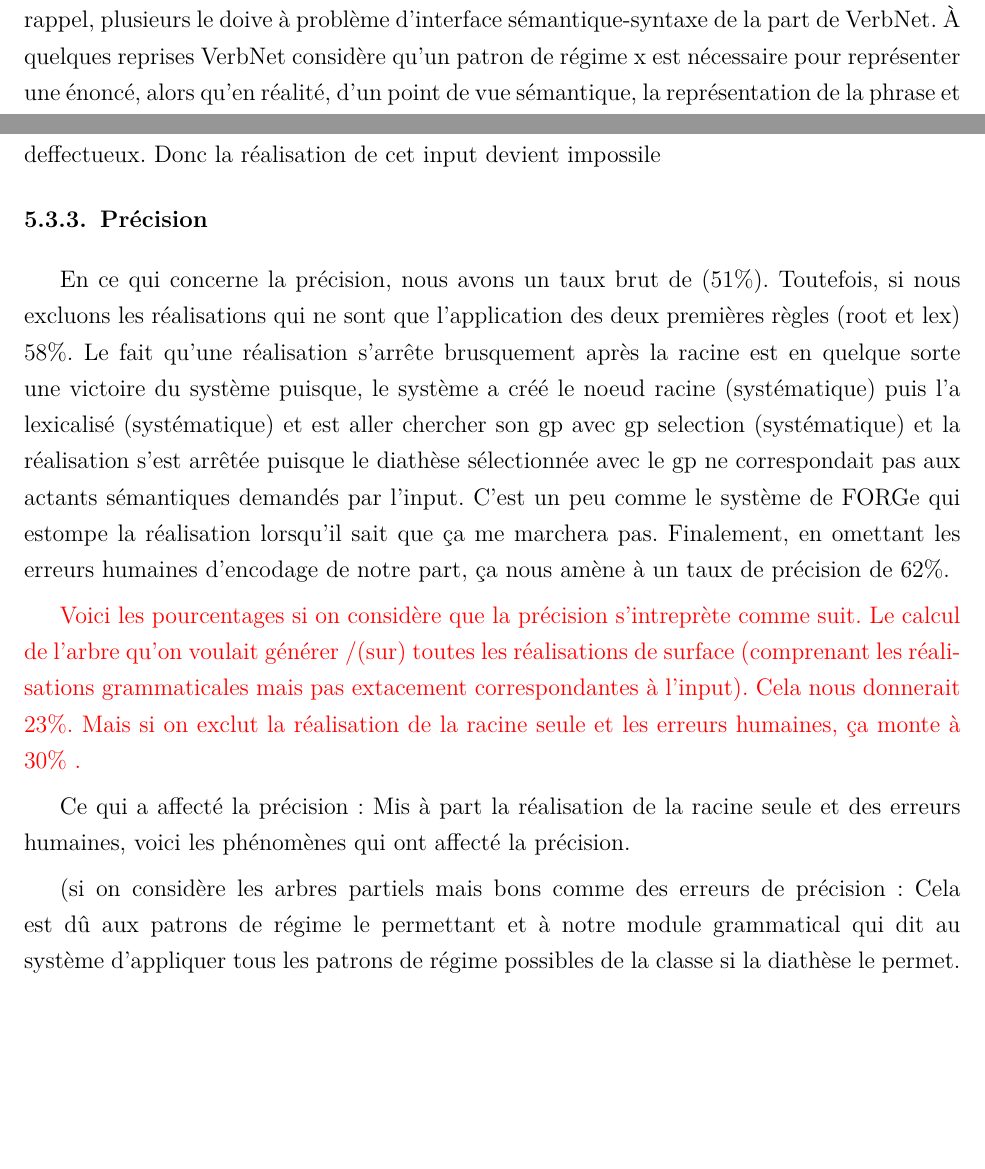
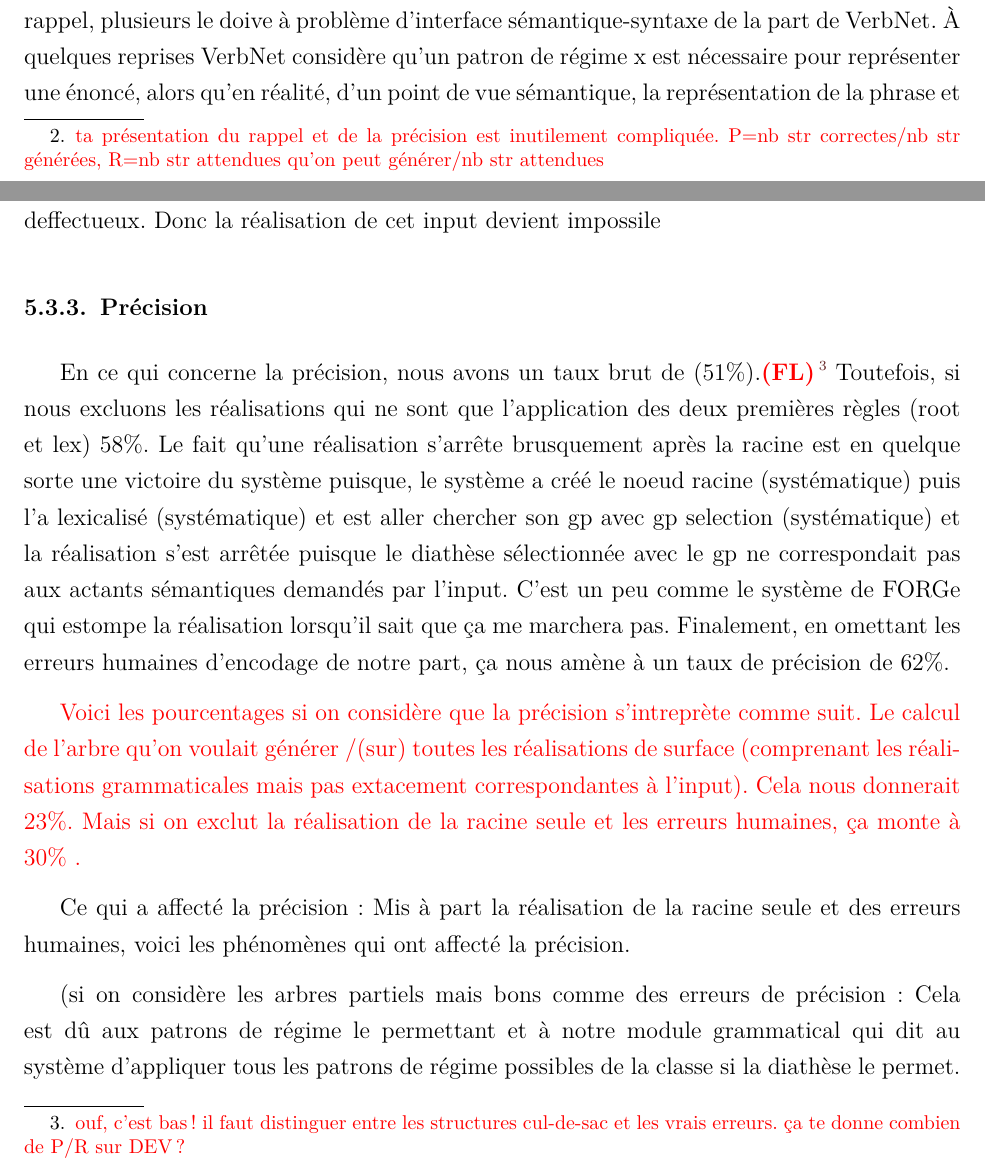
Before and after one commit to daniel22gp/maitrise, a LaTeX thesis (memoire.tex, which reads ch6/evaluation.tex): two parts of pages 114 and 116 of 129, joined at a grey line, cut so that both start at the same text, the shorter picture padded with empty space. Compiled offline with pdfLaTeX.

Commit message:
feedback ch 6
- relecture rapide, feedback sur contenu (pas rédaction)

```diff
--- a/ch6/evaluation.tex
+++ b/ch6/evaluation.tex
@@ -268,4 +271,5 @@ Nous sommes ensuite passé à la phase d'évaluation comme telle en utilisant le
 Nos critères étaient les suivants: le rappel et la précision. Pour notre expérience, le rappel s'évaluait de manière binaire. Si l'arbre syntaxique de surface correspond à la phrase que nous tentons de réaliser, alors la structure reçoit la note 1. Dans le cas contraire elle reçoit 0. Pour ce qui est de la précision, nous l'avons évalué comme suit. Pour le nombre d'outputs générés par structure, combien sont des arbres syntaxiquement et sémantiquement corrects représentant la phrase d'input (ou une partie de la phrase). Concrètement, pour le rappel nous évaluons le nombre total de 1 sur 50 (le nombre de structures testées). Puis, pour la précision, le nombre total de réalisations acceptables représentant la phrase (ou une partie de la phrase) sur le nombre de réalisations générées. Nous devons préciser une partie de la phrase puisque tous les patrons de régime d'une classe s'appliquent tel que nous l'avons vu dans l'exemple. Ainsi, un changement de diathèse donnera une réalistion acceptable, mais pas exactement la phrase qu'on veut représenter, et peut réaliser une partie de l'input sémantique comme dans 'the teacher talked about history' est une réalisation permise par l'input sémantique puisqu'il y a les actants nécessaires dans l'input et un patron permettant de réaliser cette phrase. Nous les avons compté parmi des réussites de précisions, car le but du système est de voir si l'implémentation de VerbNet dans GenDR s'est opérée correctement.
+\FL{ta présentation du rappel et de la précision est inutilement compliquée. P=nb str correctes/nb str générées, R=nb str attendues qu'on peut générer/nb str attendues}
 
 \subsection{Le rappel}
 
@@ -285,7 +289,7 @@ Finalement, le dernier problème qui a grandement affecté le rappel est le méc
 
 \subsection{Précision}
 
-En ce qui concerne la précision, nous avons un taux brut de (51\%). Toutefois, si nous excluons les réalisations qui ne sont que l'application des deux premières règles (root et lex) 58\%. Le fait qu'une réalisation s'arrête brusquement après la racine est en quelque sorte une victoire du système puisque, le système a créé le noeud racine (systématique) puis l'a lexicalisé (systématique) et est aller chercher son gp avec gp selection (systématique) et la réalisation s'est arrêtée puisque le diathèse sélectionnée avec le gp ne correspondait pas aux actants sémantiques demandés par l'input. C'est un peu comme le système de FORGe qui estompe la réalisation lorsqu'il sait que ça me marchera pas. Finalement, en omettant les erreurs humaines d'encodage de notre part, ça nous amène à un taux de précision de 62\%.
+En ce qui concerne la précision, nous avons un taux brut de (51\%).\FL{ouf, c'est bas! il faut distinguer entre les structures cul-de-sac et les vrais erreurs. ça te donne combien de P/R sur DEV?} Toutefois, si nous excluons les réalisations qui ne sont que l'application des deux premières règles (root et lex) 58\%. Le fait qu'une réalisation s'arrête brusquement après la racine est en quelque sorte une victoire du système puisque, le système a créé le noeud racine (systématique) puis l'a lexicalisé (systématique) et est aller chercher son gp avec gp selection (systématique) et la réalisation s'est arrêtée puisque le diathèse sélectionnée avec le gp ne correspondait pas aux actants sémantiques demandés par l'input. C'est un peu comme le système de FORGe qui estompe la réalisation lorsqu'il sait que ça me marchera pas. Finalement, en omettant les erreurs humaines d'encodage de notre part, ça nous amène à un taux de précision de 62\%.
 
 \draft{Voici les pourcentages si on considère que la précision s'intreprète comme suit. Le calcul de l'arbre qu'on voulait générer /(sur) toutes les réalisations de surface (comprenant les réalisations grammaticales mais pas extacement correspondantes à l'input). Cela nous donnerait 23\%. Mais si on exclut la réalisation de la racine seule et les erreurs humaines, ça monte à 30\% .}
 
```
Also changed, not shown: ch2/gat.tex (+1 -1 lines), ch6/evaluation.tex (3 more changed lines).
